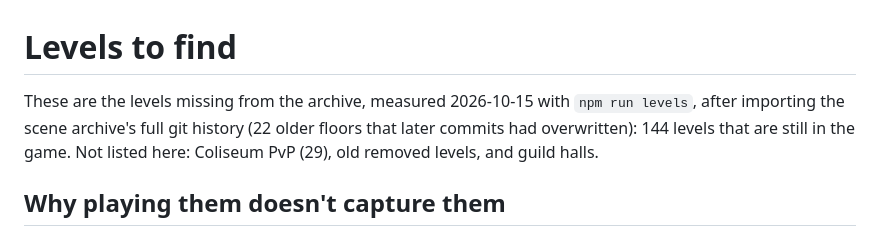
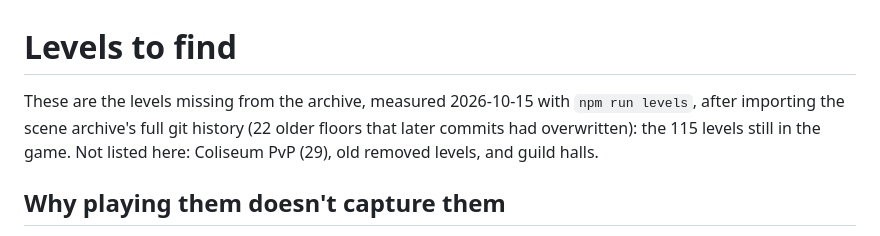
Before and after one commit to Twoos123/Clockworks, a Markdown page: docs/research/levels-to-find.md, the part around the change. Drawn GitHub-style.

Commit message:
Levels to find: correct the count
Co-Authored-By: Claude Opus 5.5 <noreply@anthropic.com>

```diff
--- a/docs/research/levels-to-find.md
+++ b/docs/research/levels-to-find.md
@@ -1,6 +1,6 @@
 # Levels to find
 
-These are the levels missing from the archive, measured 2026-10-15 with `npm run levels`, after importing the scene archive's full git history (22 older floors that later commits had overwritten): 144 levels that are still in the game. Not listed here: Coliseum PvP (29), old removed levels, and guild halls.
+These are the levels missing from the archive, measured 2026-10-15 with `npm run levels`, after importing the scene archive's full git history (22 older floors that later commits had overwritten): the 115 levels still in the game. Not listed here: Coliseum PvP (29), old removed levels, and guild halls.
 
 ## Why playing them doesn't capture them
 
```
